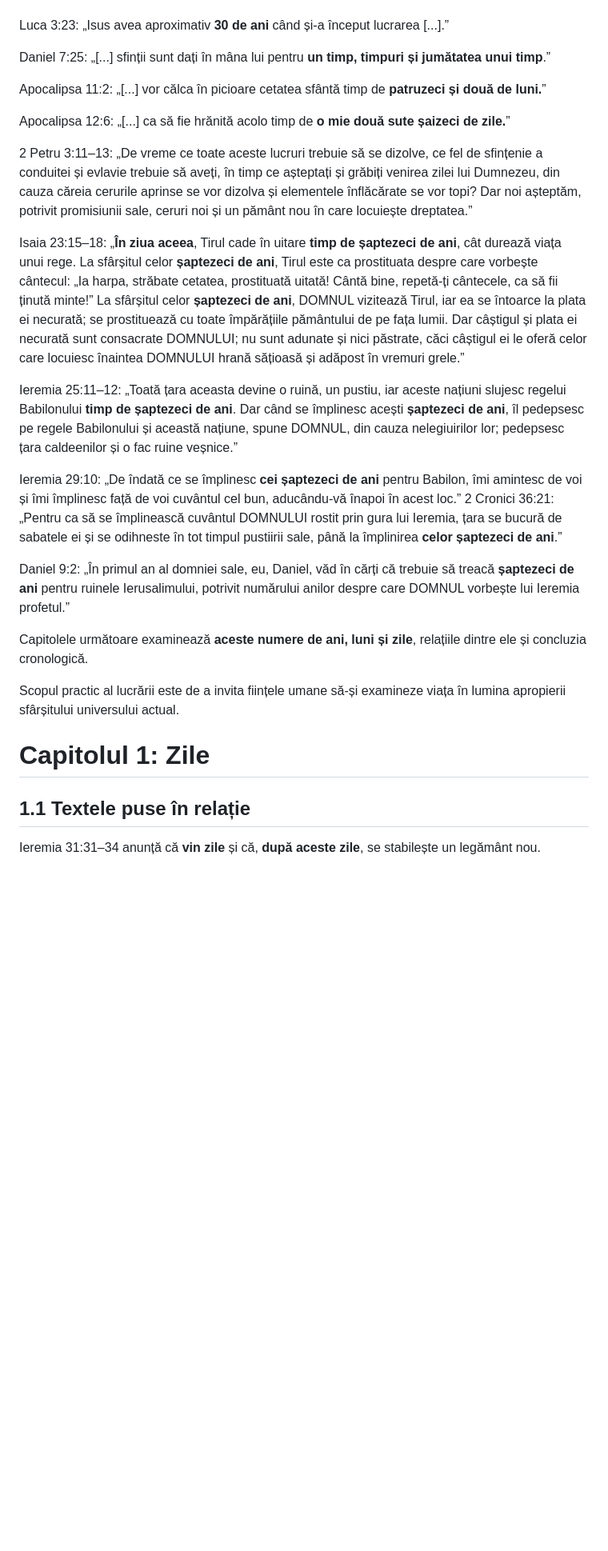
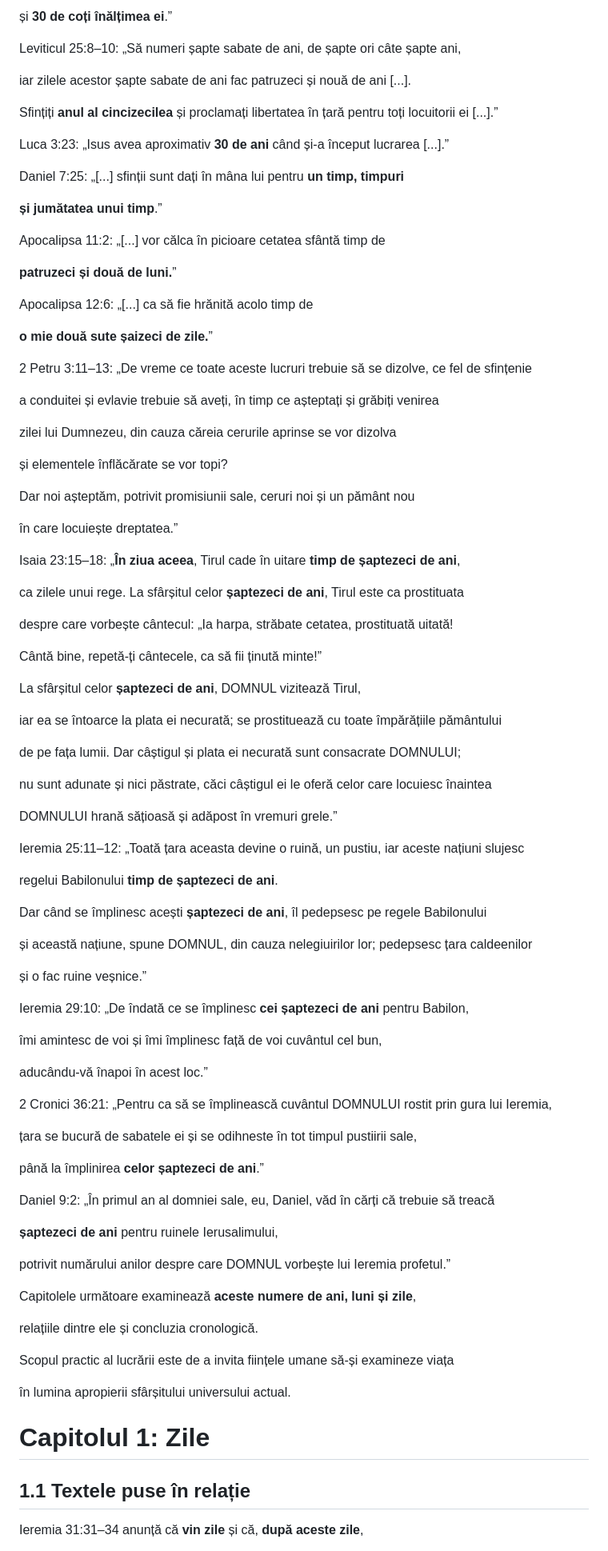
Before and after one commit to TUbLd/Anul-2160-Sfirsitul-Lumii, a Markdown page: README.md, the part around one of its changes. Shown at 80% size. Drawn GitHub-style; blank space fills up the shorter version.

```diff
--- a/README.md
+++ b/README.md
@@ -70,31 +103,94 @@ Leviticul 25:8–10: „Să numeri șapte sabate de ani, de șapte ori câte șa
+și **30 de coți înălțimea ei**.”
+
+Leviticul 25:8–10: „Să numeri șapte sabate de ani, de șapte ori câte șapte ani,
+
+iar zilele acestor șapte sabate de ani fac patruzeci și nouă de ani [...].
+
+Sfințiți **anul al cincizecilea** și proclamați libertatea în țară pentru toți locuitorii ei [...].”
 
 Luca 3:23: „Isus avea aproximativ **30 de ani** când și-a început lucrarea [...].”
 
-Daniel 7:25: „[...] sfinții sunt dați în mâna lui pentru **un timp, timpuri și jumătatea unui timp**.”
+Daniel 7:25: „[...] sfinții sunt dați în mâna lui pentru **un timp, timpuri**
 
-Apocalipsa 11:2: „[...] vor călca în picioare cetatea sfântă timp de **patruzeci și două de luni.**”
+**și jumătatea unui timp**.”
 
-Apocalipsa 12:6:</b> „[...] ca să fie hrănită acolo timp de **o mie două sute șaizeci de zile.**”
+Apocalipsa 11:2: „[...] vor călca în picioare cetatea sfântă timp de
 
-2 Petru 3:11–13: „De vreme ce toate aceste lucruri trebuie să se dizolve, ce fel de sfințenie a
-conduitei și evlavie trebuie să aveți, în timp ce așteptați și grăbiți venirea zilei lui Dumnezeu, din cauza căreia cerurile aprinse se vor dizolva și elementele înflăcărate se vor topi? Dar noi așteptăm, potrivit promisiunii sale, ceruri noi și un pământ nou în care locuiește dreptatea.”
+**patruzeci și două de luni.**”
 
-Isaia 23:15–18: „**În ziua aceea**, Tirul cade în uitare **timp de șaptezeci de ani**, cât durează viața unui rege. La sfârșitul celor **șaptezeci de ani**, Tirul este ca prostituata despre care vorbește cântecul: „Ia harpa, străbate cetatea, prostituată uitată! Cântă bine, repetă-ți cântecele, ca să fii ținută minte!” La sfârșitul celor **șaptezeci de ani**, DOMNUL vizitează Tirul, iar ea se întoarce la plata ei necurată; se prostituează cu toate împărățiile pământului de pe fața lumii. Dar câștigul și plata ei necurată sunt consacrate DOMNULUI; nu sunt adunate și nici păstrate, căci câștigul ei le oferă celor care locuiesc înaintea
+Apocalipsa 12:6:</b> „[...] ca să fie hrănită acolo timp de
+
+**o mie două sute șaizeci de zile.**”
+
+2 Petru 3:11–13: „De vreme ce toate aceste lucruri trebuie să se dizolve, ce fel de sfințenie
+
+a conduitei și evlavie trebuie să aveți, în timp ce așteptați și grăbiți venirea
+
+zilei lui Dumnezeu, din cauza căreia cerurile aprinse se vor dizolva
+
+și elementele înflăcărate se vor topi?
+
+Dar noi așteptăm, potrivit promisiunii sale, ceruri noi și un pământ nou
+
+în care locuiește dreptatea.”
+
+Isaia 23:15–18: „**În ziua aceea**, Tirul cade în uitare **timp de șaptezeci de ani**,
+
+ca zilele unui rege. La sfârșitul celor **șaptezeci de ani**, Tirul este ca prostituata
+
+despre care vorbește cântecul: „Ia harpa, străbate cetatea, prostituată uitată!
+
+Cântă bine, repetă-ți cântecele, ca să fii ținută minte!”
+
+La sfârșitul celor **șaptezeci de ani**, DOMNUL vizitează Tirul,
+
+iar ea se întoarce la plata ei necurată; se prostituează cu toate împărățiile pământului
+
+de pe fața lumii. Dar câștigul și plata ei necurată sunt consacrate DOMNULUI;
+
+nu sunt adunate și nici păstrate, căci câștigul ei le oferă celor care locuiesc înaintea
+
 DOMNULUI hrană sățioasă și adăpost în vremuri grele.”
 
-Ieremia 25:11–12: „Toată țara aceasta devine o ruină, un pustiu, iar aceste națiuni slujesc regelui Babilonului **timp de șaptezeci de ani**. Dar când se împlinesc acești **șaptezeci de ani**, îl pedepsesc pe regele Babilonului și această națiune, spune DOMNUL, din cauza nelegiuirilor lor; pedepsesc țara caldeenilor și o fac ruine veșnice.”
+Ieremia 25:11–12: „Toată țara aceasta devine o ruină, un pustiu, iar aceste națiuni slujesc
 
-Ieremia 29:10: „De îndată ce se împlinesc **cei șaptezeci de ani** pentru Babilon, îmi amintesc de voi și îmi împlinesc față de voi cuvântul cel bun, aducându-vă înapoi în acest loc.”
-2 Cronici 36:21: „Pentru ca să se împlinească cuvântul DOMNULUI rostit prin gura lui Ieremia, țara se bucură de sabatele ei și se odihneste în tot timpul pustiirii sale, până la împlinirea **celor șaptezeci de ani**.”
+regelui Babilonului **timp de șaptezeci de ani**.
 
-Daniel 9:2: „În primul an al domniei sale, eu, Daniel, văd în cărți că trebuie să treacă **șaptezeci de ani** pentru ruinele Ierusalimului, potrivit numărului anilor despre care DOMNUL vorbește lui Ieremia profetul.”
+Dar când se împlinesc acești **șaptezeci de ani**, îl pedepsesc pe regele Babilonului
 
-Capitolele următoare examinează **aceste numere de ani, luni și zile**, relațiile dintre ele și concluzia cronologică.
+și această națiune, spune DOMNUL, din cauza nelegiuirilor lor; pedepsesc țara caldeenilor
 
-Scopul practic al lucrării este de a invita ființele umane să-și examineze viața în lumina apropierii sfârșitului universului actual.
+și o fac ruine veșnice.”
+
+Ieremia 29:10: „De îndată ce se împlinesc **cei șaptezeci de ani** pentru Babilon,
+
+îmi amintesc de voi și îmi împlinesc față de voi cuvântul cel bun,
+
+aducându-vă înapoi în acest loc.”
+
+2 Cronici 36:21: „Pentru ca să se împlinească cuvântul DOMNULUI rostit prin gura lui Ieremia,
+
+țara se bucură de sabatele ei și se odihneste în tot timpul pustiirii sale,
+
+până la împlinirea **celor șaptezeci de ani**.”
+
+Daniel 9:2: „În primul an al domniei sale, eu, Daniel, văd în cărți că trebuie să treacă
+
+**șaptezeci de ani** pentru ruinele Ierusalimului,
+
+potrivit numărului anilor despre care DOMNUL vorbește lui Ieremia profetul.”
+
+Capitolele următoare examinează **aceste numere de ani, luni și zile**,
+
+relațiile dintre ele și concluzia cronologică.
+
+Scopul practic al lucrării este de a invita ființele umane să-și examineze viața
+
+în lumina apropierii sfârșitului universului actual.
+
 # Capitolul 1: Zile
 
 ## 1.1 Textele puse în relație
 
-Ieremia 31:31–34 anunță că **vin zile** și că, **după aceste zile**, se stabilește un legământ nou.
+Ieremia 31:31–34 anunță că **vin zile** și că, **după aceste zile**,
 
```
Also changed, not shown: other parts of README.md (+185 -52 lines).
